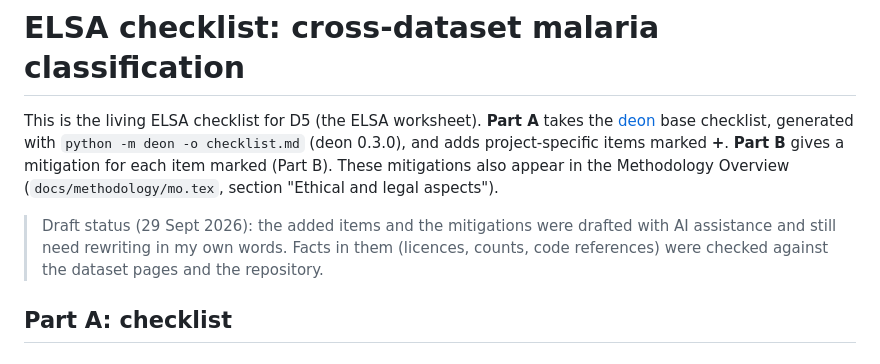
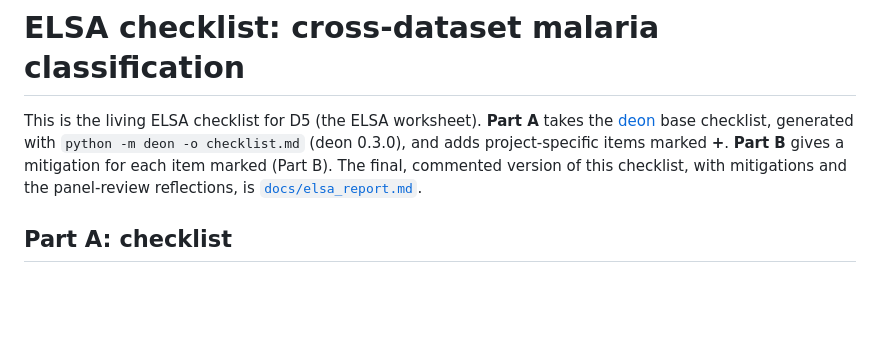
Before and after one commit to noahtjonsk/malaria-cross-dataset, a Markdown page: docs/elsa_checklist.md, the part around the change. Drawn GitHub-style; blank space fills up the shorter version.

Commit message:
Add the ELSA report and point the working checklist to it

```diff
--- a/docs/elsa_checklist.md
+++ b/docs/elsa_checklist.md
@@ -3,13 +3,9 @@
 This is the living ELSA checklist for D5 (the ELSA worksheet). **Part A** takes the
 [deon](https://deon.drivendata.org) base checklist, generated with
 `python -m deon -o checklist.md` (deon 0.3.0), and adds project-specific items marked
-**+**. **Part B** gives a mitigation for each item marked (Part B). These
-mitigations also appear in the Methodology Overview (`docs/methodology/mo.tex`,
-section "Ethical and legal aspects").
-
-> Draft status (29 Sept 2026): the added items and the mitigations were drafted with AI
-> assistance and still need rewriting in my own words. Facts in them (licences, counts,
-> code references) were checked against the dataset pages and the repository.
+**+**. **Part B** gives a mitigation for each item marked (Part B). The final,
+commented version of this checklist, with mitigations and the panel-review
+reflections, is [`docs/elsa_report.md`](elsa_report.md).
 
 ## Part A: checklist
 
```
Also changed, not shown: docs/elsa_report.md (added, +113 -0 lines).
